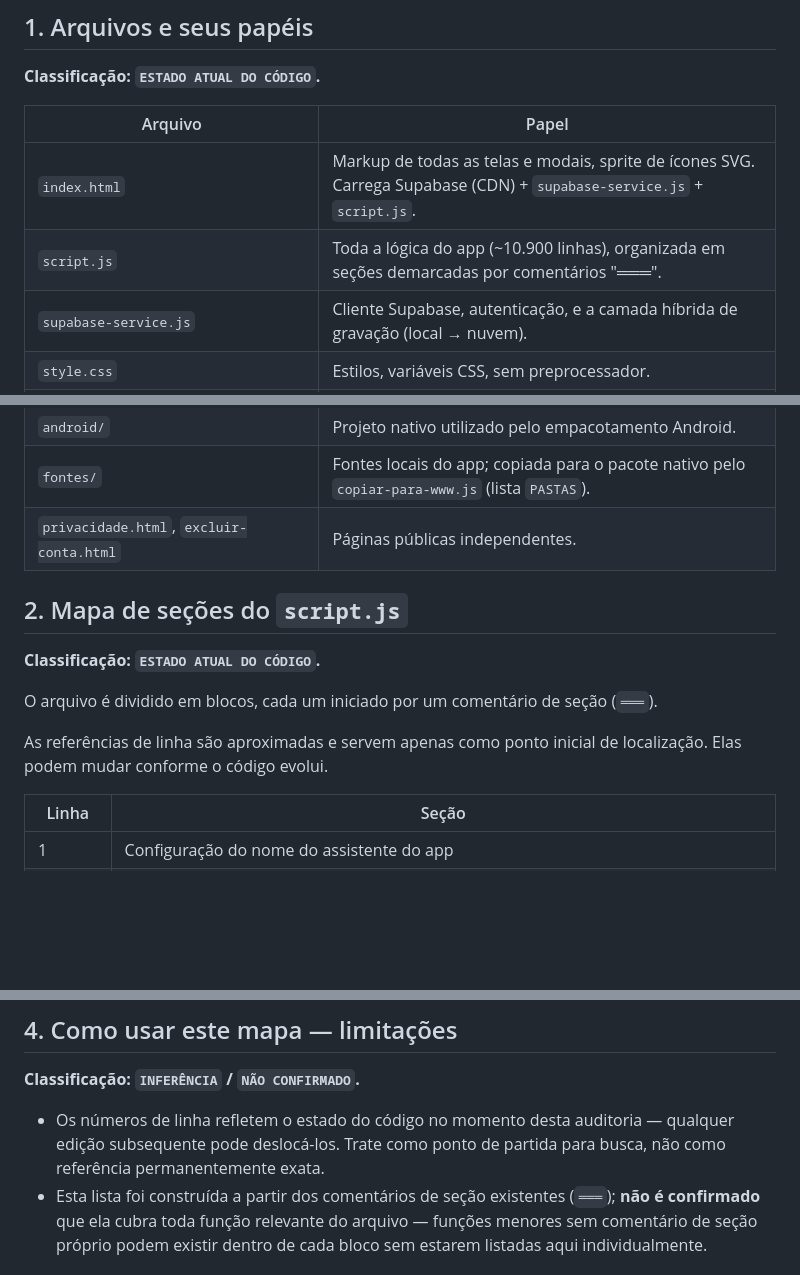
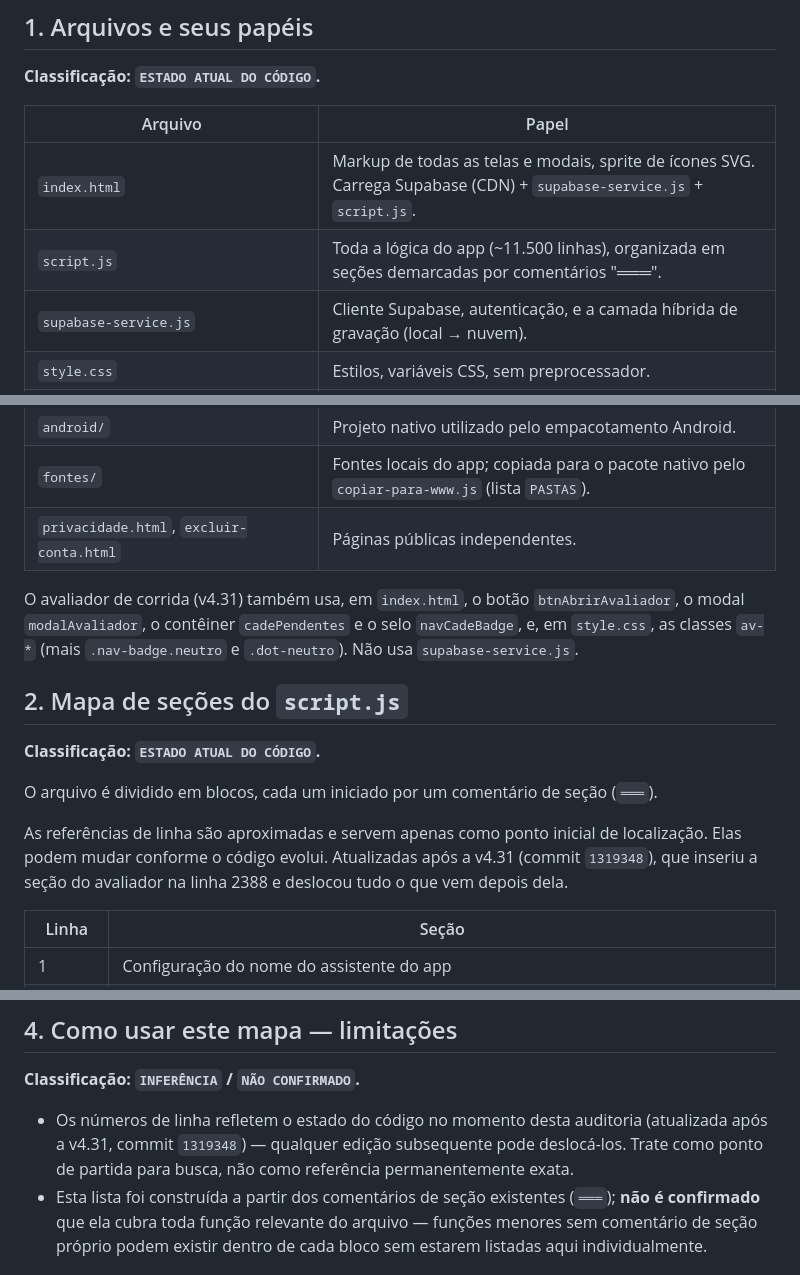
Before and after one commit to gustavosoaresgrs18-oss/caderno-manutencao, a Markdown page: docs/03-MAPA-DO-CODIGO.md, 3 parts joined by grey strips. GitHub-like rendering; blank space fills up the shorter version.

```diff
--- a/docs/03-MAPA-DO-CODIGO.md
+++ b/docs/03-MAPA-DO-CODIGO.md
@@ -13,7 +13,7 @@ própria, privada. Taxonomia conforme `docs/00-CONSTITUICAO.md`.
 | Arquivo | Papel |
 |---|---|
 | `index.html` | Markup de todas as telas e modais, sprite de ícones SVG. Carrega Supabase (CDN) + `supabase-service.js` + `script.js`. |
-| `script.js` | Toda a lógica do app (~10.900 linhas), organizada em seções demarcadas por comentários "═══". |
+| `script.js` | Toda a lógica do app (~11.500 linhas), organizada em seções demarcadas por comentários "═══". |
 | `supabase-service.js` | Cliente Supabase, autenticação, e a camada híbrida de gravação (local → nuvem). |
 | `style.css` | Estilos, variáveis CSS, sem preprocessador. |
 | `sw.js` | Service worker — só ativo na versão web (fora do app nativo). |
@@ -23,6 +23,10 @@ própria, privada. Taxonomia conforme `docs/00-CONSTITUICAO.md`.
 | `fontes/` | Fontes locais do app; copiada para o pacote nativo pelo `copiar-para-www.js` (lista `PASTAS`). |
 | `privacidade.html`, `excluir-conta.html` | Páginas públicas independentes. |
 
+O avaliador de corrida (v4.31) também usa, em `index.html`, o botão `btnAbrirAvaliador`, o modal
+`modalAvaliador`, o contêiner `cadePendentes` e o selo `navCadeBadge`, e, em `style.css`, as classes
+`av-*` (mais `.nav-badge.neutro` e `.dot-neutro`). Não usa `supabase-service.js`.
+
 ## 2. Mapa de seções do `script.js`
 
 **Classificação: `ESTADO ATUAL DO CÓDIGO`.**
@@ -30,7 +34,8 @@ própria, privada. Taxonomia conforme `docs/00-CONSTITUICAO.md`.
 O arquivo é dividido em blocos, cada um iniciado por um comentário de seção (`═══`).
 
 As referências de linha são aproximadas e servem apenas como ponto inicial de localização.
-Elas podem mudar conforme o código evolui.
+Elas podem mudar conforme o código evolui. Atualizadas após a v4.31 (commit `1319348`), que
+inseriu a seção do avaliador na linha 2388 e deslocou tudo o que vem depois dela.
 
 | Linha | Seção |
 |---|---|
@@ -115,9 +125,9 @@ As mesmas ressalvas de precisão de linha da seção 4 valem aqui.
 
 **Classificação: `INFERÊNCIA` / `NÃO CONFIRMADO`.**
 
-- Os números de linha refletem o estado do código no momento desta auditoria — qualquer edição
-  subsequente pode deslocá-los. Trate como ponto de partida para busca, não como referência
-  permanentemente exata.
+- Os números de linha refletem o estado do código no momento desta auditoria (atualizada após a
+  v4.31, commit `1319348`) — qualquer edição subsequente pode deslocá-los. Trate como ponto de
+  partida para busca, não como referência permanentemente exata.
 - Esta lista foi construída a partir dos comentários de seção existentes (`═══`); **não é
   confirmado** que ela cubra toda função relevante do arquivo — funções menores sem comentário
   de seção próprio podem existir dentro de cada bloco sem estarem listadas aqui individualmente.
```
Also changed, not shown: other parts of docs/03-MAPA-DO-CODIGO.md (+46 -41 lines).
